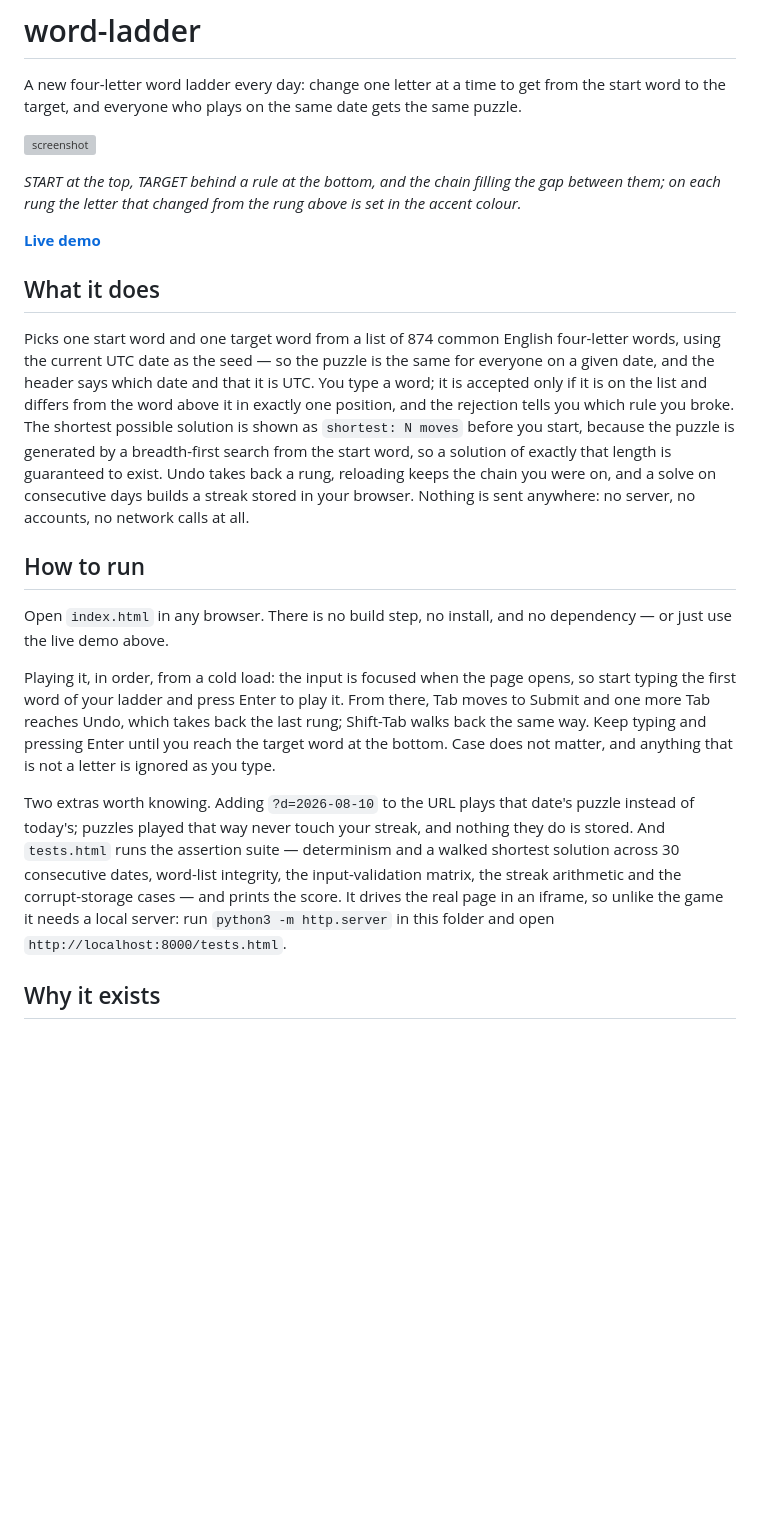
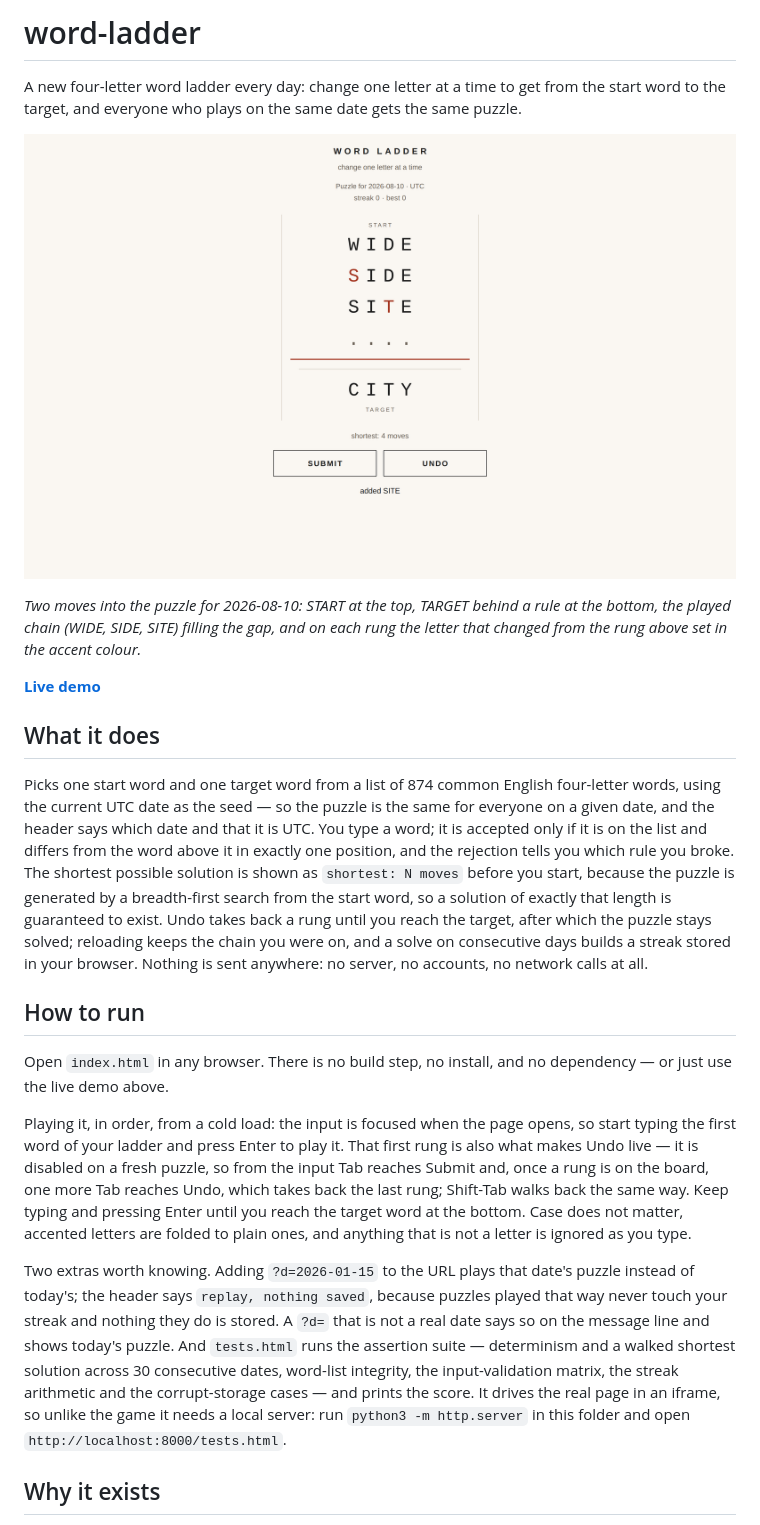
Before and after one commit to yinggarykairui/word-ladder, a Markdown page: README.md, the part around the change. GitHub-like rendering; pictures changed too: screenshot.png (added); blank space fills up the shorter version; grey boxes are pictures that could not be loaded.

```diff
--- a/README.md
+++ b/README.md
@@ -4,21 +4,21 @@ A new four-letter word ladder every day: change one letter at a time to get from
 
 ![screenshot](screenshot.png)
 
-*START at the top, TARGET behind a rule at the bottom, and the chain filling the gap between them; on each rung the letter that changed from the rung above is set in the accent colour.*
+*Two moves into the puzzle for 2026-08-10: START at the top, TARGET behind a rule at the bottom, the played chain (WIDE, SIDE, SITE) filling the gap, and on each rung the letter that changed from the rung above set in the accent colour.*
 
 **[Live demo](https://yinggarykairui.github.io/word-ladder/)**
 
 ## What it does
 
-Picks one start word and one target word from a list of 874 common English four-letter words, using the current UTC date as the seed — so the puzzle is the same for everyone on a given date, and the header says which date and that it is UTC. You type a word; it is accepted only if it is on the list and differs from the word above it in exactly one position, and the rejection tells you which rule you broke. The shortest possible solution is shown as `shortest: N moves` before you start, because the puzzle is generated by a breadth-first search from the start word, so a solution of exactly that length is guaranteed to exist. Undo takes back a rung, reloading keeps the chain you were on, and a solve on consecutive days builds a streak stored in your browser. Nothing is sent anywhere: no server, no accounts, no network calls at all.
+Picks one start word and one target word from a list of 874 common English four-letter words, using the current UTC date as the seed — so the puzzle is the same for everyone on a given date, and the header says which date and that it is UTC. You type a word; it is accepted only if it is on the list and differs from the word above it in exactly one position, and the rejection tells you which rule you broke. The shortest possible solution is shown as `shortest: N moves` before you start, because the puzzle is generated by a breadth-first search from the start word, so a solution of exactly that length is guaranteed to exist. Undo takes back a rung until you reach the target, after which the puzzle stays solved; reloading keeps the chain you were on, and a solve on consecutive days builds a streak stored in your browser. Nothing is sent anywhere: no server, no accounts, no network calls at all.
 
 ## How to run
 
 Open `index.html` in any browser. There is no build step, no install, and no dependency — or just use the live demo above.
 
-Playing it, in order, from a cold load: the input is focused when the page opens, so start typing the first word of your ladder and press Enter to play it. From there, Tab moves to Submit and one more Tab reaches Undo, which takes back the last rung; Shift-Tab walks back the same way. Keep typing and pressing Enter until you reach the target word at the bottom. Case does not matter, and anything that is not a letter is ignored as you type.
+Playing it, in order, from a cold load: the input is focused when the page opens, so start typing the first word of your ladder and press Enter to play it. That first rung is also what makes Undo live — it is disabled on a fresh puzzle, so from the input Tab reaches Submit and, once a rung is on the board, one more Tab reaches Undo, which takes back the last rung; Shift-Tab walks back the same way. Keep typing and pressing Enter until you reach the target word at the bottom. Case does not matter, accented letters are folded to plain ones, and anything that is not a letter is ignored as you type.
 
-Two extras worth knowing. Adding `?d=2026-08-10` to the URL plays that date's puzzle instead of today's; puzzles played that way never touch your streak, and nothing they do is stored. And `tests.html` runs the assertion suite — determinism and a walked shortest solution across 30 consecutive dates, word-list integrity, the input-validation matrix, the streak arithmetic and the corrupt-storage cases — and prints the score. It drives the real page in an iframe, so unlike the game it needs a local server: run `python3 -m http.server` in this folder and open `http://localhost:8000/tests.html`.
+Two extras worth knowing. Adding `?d=2026-01-15` to the URL plays that date's puzzle instead of today's; the header says `replay, nothing saved`, because puzzles played that way never touch your streak and nothing they do is stored. A `?d=` that is not a real date says so on the message line and shows today's puzzle. And `tests.html` runs the assertion suite — determinism and a walked shortest solution across 30 consecutive dates, word-list integrity, the input-validation matrix, the streak arithmetic and the corrupt-storage cases — and prints the score. It drives the real page in an iframe, so unlike the game it needs a local server: run `python3 -m http.server` in this folder and open `http://localhost:8000/tests.html`.
 
 ## Why it exists
 
```
Also changed, not shown: PROJECT.md (+34 -9 lines), 1 other file.
